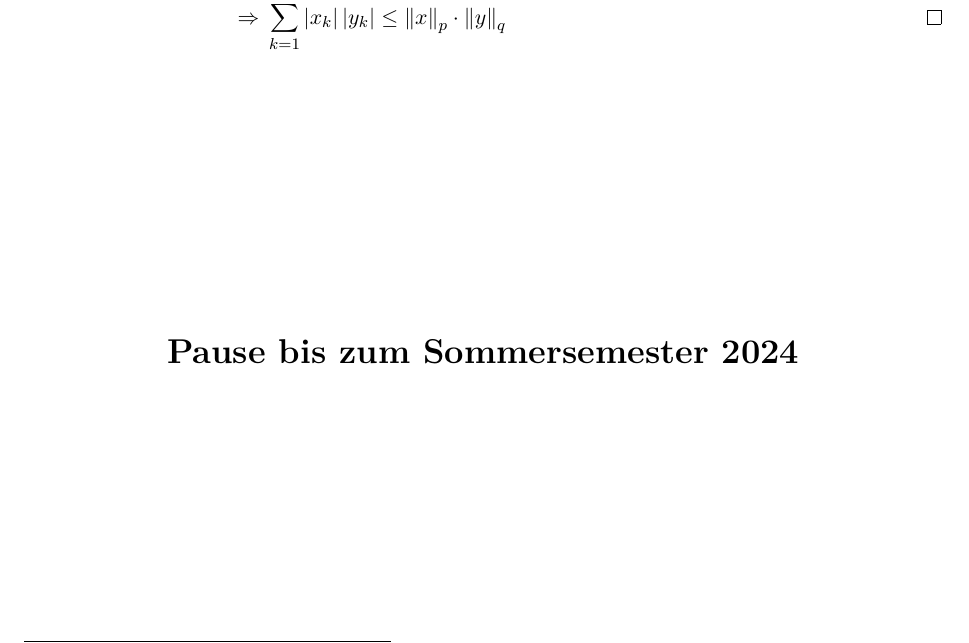
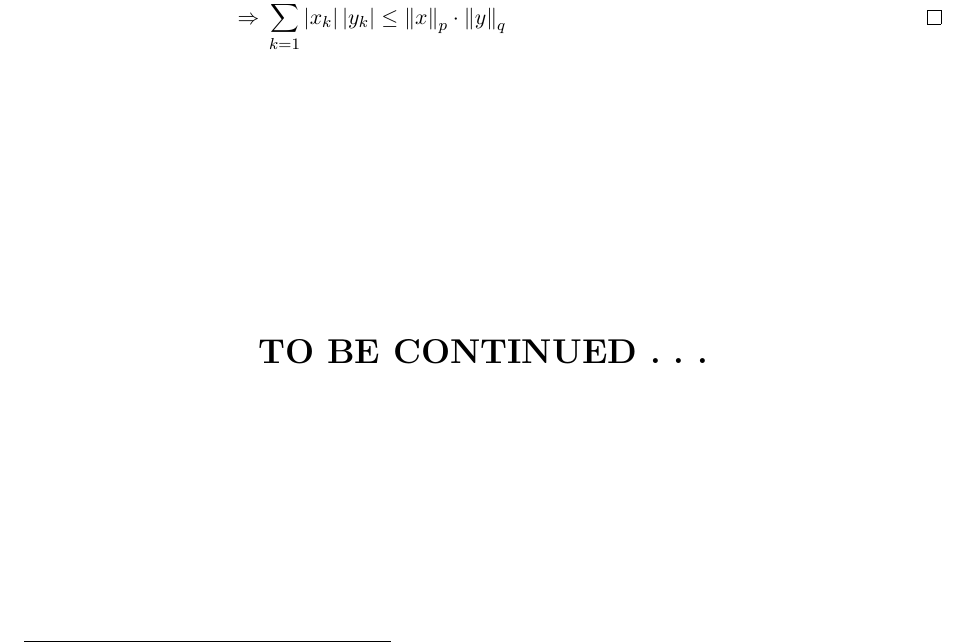
Before and after one commit to rk-kit/Analysis-I-Hundertmark-KIT, a LaTeX document (Skript.tex): part of page 120 of 120, cut so that both start at the same text. Compiled offline with pdfLaTeX.

Commit message:
Klein Korrektur

```diff
--- a/Skript.tex
+++ b/Skript.tex
@@ -272,7 +272,7 @@
     \vfill
 
     \begin{center}
-        \textbf{\LARGE Pause bis zum Sommersemester 2024}
+        \textbf{\LARGE TO BE CONTINUED . . .}
     \end{center}
 
     \vfill
```
Also changed, not shown: Skript.pdf.
